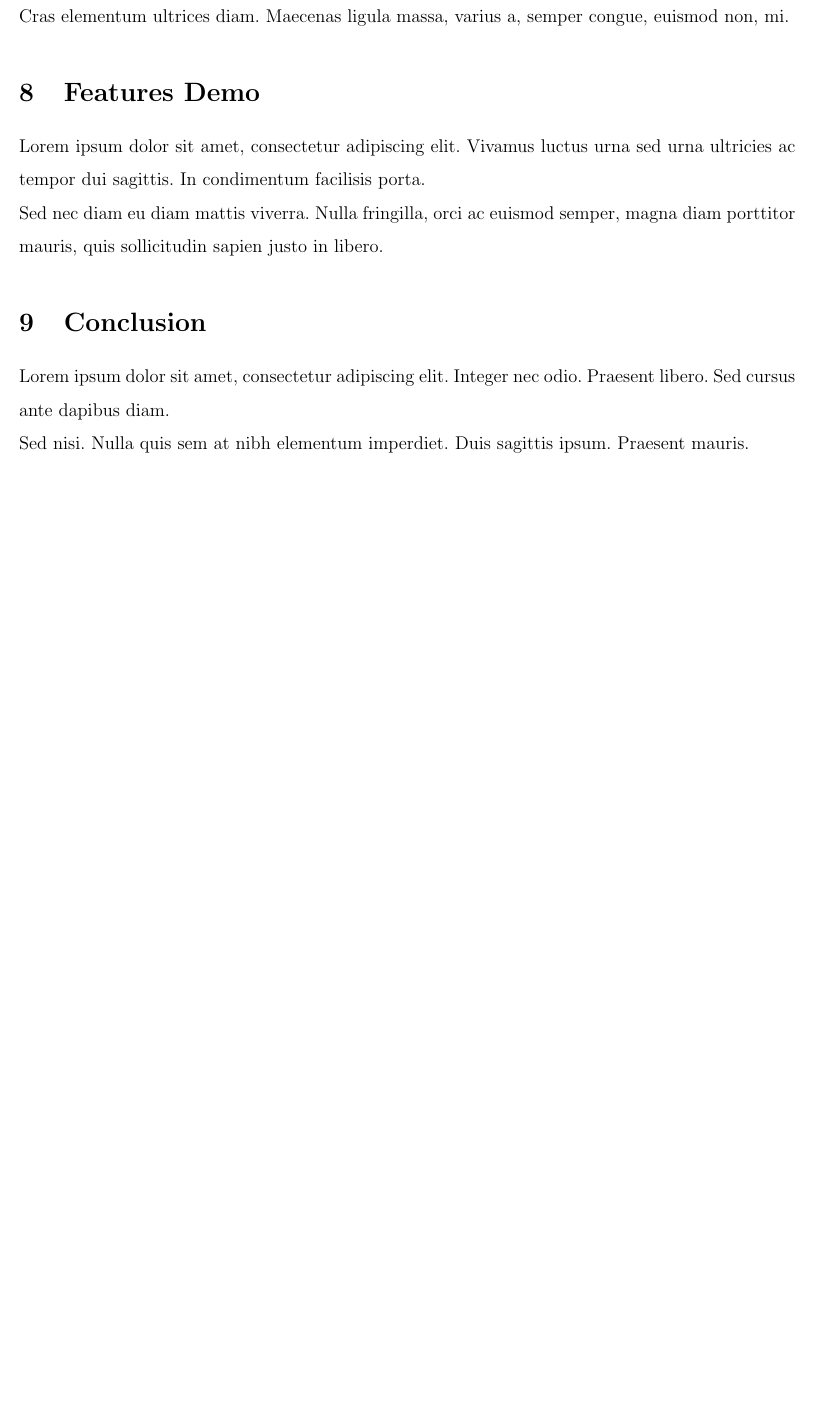
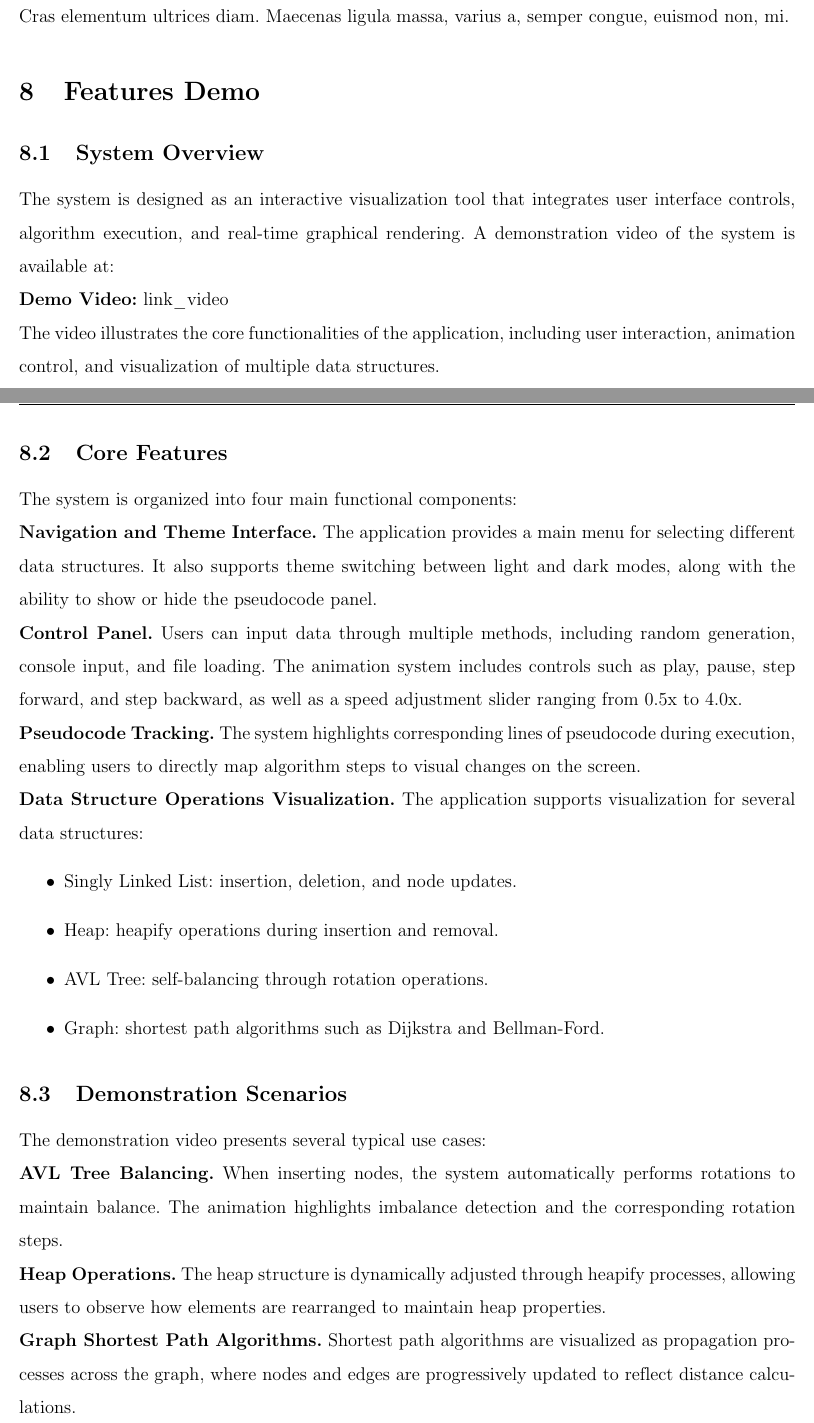
Before and after one commit to ndmhuy/DataStructureVisualizer, a LaTeX document (Report/main.tex, which reads Report/content/08_features_demo.tex, Report/content/09_conclusion.tex): part of page 18 of 19 before the commit and two parts of pages 18 and 19 of 21 after it, the two joined at a grey line, cut so that both start at the same text, the shorter picture padded with empty space. Compiled offline with pdfLaTeX.

Commit message:
docs: Khai's final report

```diff
--- a/Report/content/08_features_demo.tex
+++ b/Report/content/08_features_demo.tex
@@ -1,6 +1,50 @@
 % 08_features_demo.tex
 \section{Features Demo}
 
-Lorem ipsum dolor sit amet, consectetur adipiscing elit. Vivamus luctus urna sed urna ultricies ac tempor dui sagittis. In condimentum facilisis porta.
 
-Sed nec diam eu diam mattis viverra. Nulla fringilla, orci ac euismod semper, magna diam porttitor mauris, quis sollicitudin sapien justo in libero.
+\subsection{System Overview}
+
+The system is designed as an interactive visualization tool that integrates user interface controls, algorithm execution, and real-time graphical rendering. A demonstration video of the system is available at:
+
+\textbf{Demo Video:} link\_video
+
+The video illustrates the core functionalities of the application, including user interaction, animation control, and visualization of multiple data structures.
+
+\subsection{Core Features}
+
+The system is organized into four main functional components:
+
+\textbf{Navigation and Theme Interface.}
+The application provides a main menu for selecting different data structures. It also supports theme switching between light and dark modes, along with the ability to show or hide the pseudocode panel.
+
+\textbf{Control Panel.}
+Users can input data through multiple methods, including random generation, console input, and file loading. The animation system includes controls such as play, pause, step forward, and step backward, as well as a speed adjustment slider ranging from 0.5x to 4.0x.
+
+\textbf{Pseudocode Tracking.}
+The system highlights corresponding lines of pseudocode during execution, enabling users to directly map algorithm steps to visual changes on the screen.
+
+\textbf{Data Structure Operations Visualization.}
+The application supports visualization for several data structures:
+\begin{itemize}
+    \item Singly Linked List: insertion, deletion, and node updates.
+    \item Heap: heapify operations during insertion and removal.
+    \item AVL Tree: self-balancing through rotation operations.
+    \item Graph: shortest path algorithms such as Dijkstra and Bellman-Ford.
+\end{itemize}
+
+\subsection{Demonstration Scenarios}
+
+The demonstration video presents several typical use cases:
+
+\textbf{AVL Tree Balancing.}
+When inserting nodes, the system automatically performs rotations to maintain balance. The animation highlights imbalance detection and the corresponding rotation steps.
+
+\textbf{Heap Operations.}
+The heap structure is dynamically adjusted through heapify processes, allowing users to observe how elements are rearranged to maintain heap properties.
+
+\textbf{Graph Shortest Path Algorithms.}
+Shortest path algorithms are visualized as propagation processes across the graph, where nodes and edges are progressively updated to reflect distance calculations.
+
+\subsection{Discussion}
+
+The integration of interactive controls, synchronized pseudocode, and animated visualization provides a comprehensive learning environment. The demonstration confirms that the system effectively bridges the gap between abstract algorithmic concepts and their practical execution.
--- a/Report/content/09_conclusion.tex
+++ b/Report/content/09_conclusion.tex
@@ -1,6 +1,4 @@
 % 09_conclusion.tex
 \section{Conclusion}
 
-Lorem ipsum dolor sit amet, consectetur adipiscing elit. Integer nec odio. Praesent libero. Sed cursus ante dapibus diam.
 
-Sed nisi. Nulla quis sem at nibh elementum imperdiet. Duis sagittis ipsum. Praesent mauris.
```
Also changed, not shown: Report/content/01_abstract.tex (+6 -2 lines), Report/content/09_conclusion.tex (17 more changed lines).
